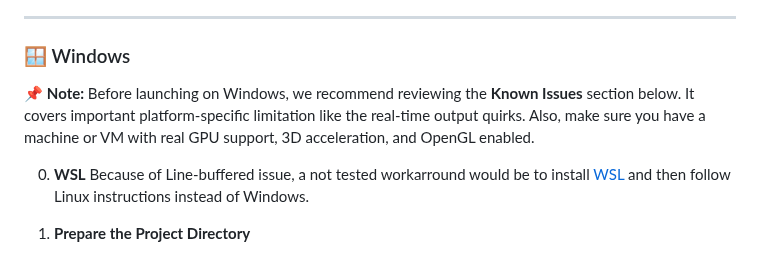
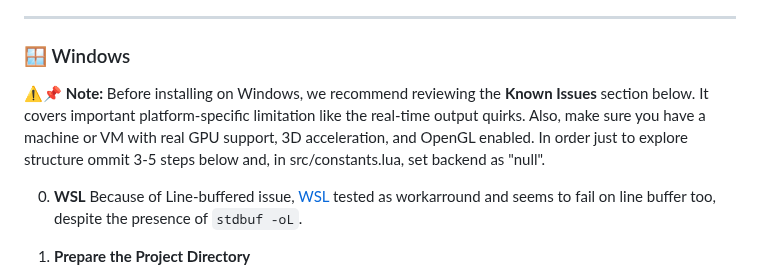
Before and after one commit to jimishol/cholidean-harmony-structure, a Markdown page: README.md, the part around the change. Drawn GitHub-style.

Commit message:
τροποποίηση:     README.md

```diff
--- a/README.md
+++ b/README.md
@@ -68,9 +68,9 @@ Note: macOS support is currently unverified. This project was built with love an
 
 ### 🪟 Windows
 
-📌 **Note:** Before launching on Windows, we recommend reviewing the **Known Issues** section below. It covers important platform-specific limitation like the real-time output quirks. Also, make sure you have a machine or VM with real GPU support, 3D acceleration, and OpenGL enabled.
+⚠️📌 **Note:** Before installing on Windows, we recommend reviewing the **Known Issues** section below. It covers important platform-specific limitation like the real-time output quirks. Also, make sure you have a machine or VM with real GPU support, 3D acceleration, and OpenGL enabled. In order just to explore structure ommit 3-5 steps below and, in src/constants.lua, set backend as "null".
 
-0. **WSL** Because of Line-buffered issue, a not tested workarround would be to install [WSL](https://learn.microsoft.com/en-us/windows/wsl/install) and then follow Linux instructions instead of Windows.
+0. **WSL** Because of Line-buffered issue, [WSL](https://learn.microsoft.com/en-us/windows/wsl/install) tested as workarround and seems to fail on line buffer too, despite the presence of `stdbuf -oL`.
 
 1. **Prepare the Project Directory**
    - Clone (if you want asset_pipeline and/or docs folders aimed for developers) or Download release zip (e.g. `cholidean-harmony-structure-1.0.0.zip`).
```
